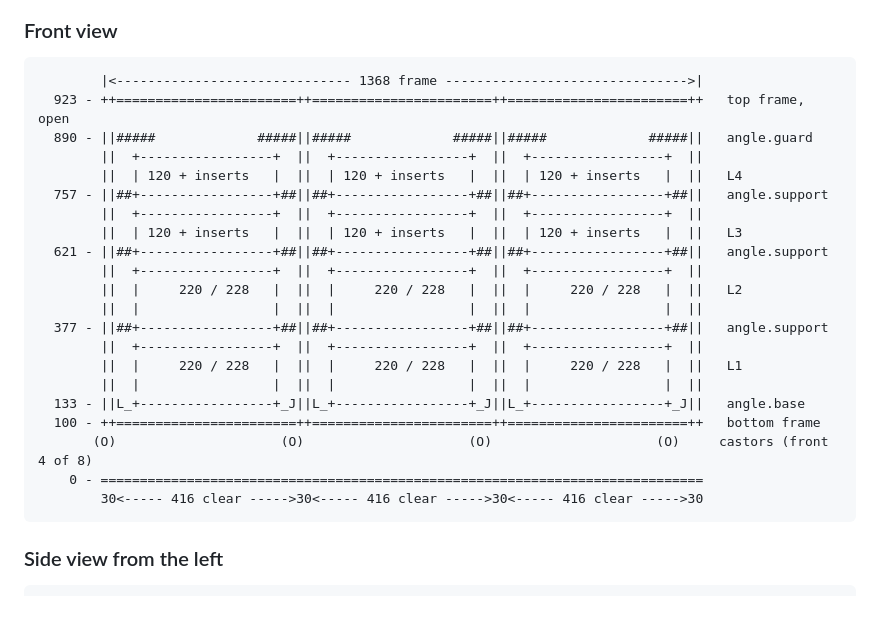
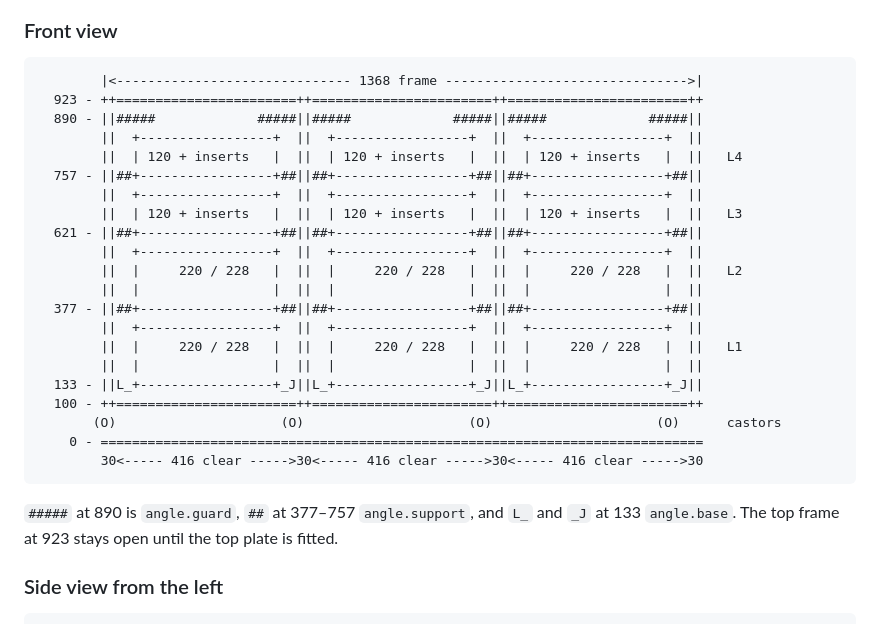
Before and after one commit to countzero/lego_eurobox_rack, a Markdown page: docs/design.md, the part around the change. Drawn GitHub-style.

Commit message:
Narrow the front view so it fits GitHub's page without a scrollbar
The notes right of the drawing pushed it past the width GitHub shows; the angle names move into a line below the drawing in design.md.

````diff
--- a/docs/design.md
+++ b/docs/design.md
@@ -72,27 +72,31 @@ stand on.
 
 ```
         |<------------------------------ 1368 frame ------------------------------->|
-  923 - ++=======================++=======================++=======================++   top frame, open
-  890 - ||#####             #####||#####             #####||#####             #####||   angle.guard
+  923 - ++=======================++=======================++=======================++
+  890 - ||#####             #####||#####             #####||#####             #####||
         ||  +-----------------+  ||  +-----------------+  ||  +-----------------+  ||
         ||  | 120 + inserts   |  ||  | 120 + inserts   |  ||  | 120 + inserts   |  ||   L4
-  757 - ||##+-----------------+##||##+-----------------+##||##+-----------------+##||   angle.support
+  757 - ||##+-----------------+##||##+-----------------+##||##+-----------------+##||
         ||  +-----------------+  ||  +-----------------+  ||  +-----------------+  ||
         ||  | 120 + inserts   |  ||  | 120 + inserts   |  ||  | 120 + inserts   |  ||   L3
-  621 - ||##+-----------------+##||##+-----------------+##||##+-----------------+##||   angle.support
+  621 - ||##+-----------------+##||##+-----------------+##||##+-----------------+##||
         ||  +-----------------+  ||  +-----------------+  ||  +-----------------+  ||
         ||  |     220 / 228   |  ||  |     220 / 228   |  ||  |     220 / 228   |  ||   L2
         ||  |                 |  ||  |                 |  ||  |                 |  ||
-  377 - ||##+-----------------+##||##+-----------------+##||##+-----------------+##||   angle.support
+  377 - ||##+-----------------+##||##+-----------------+##||##+-----------------+##||
         ||  +-----------------+  ||  +-----------------+  ||  +-----------------+  ||
         ||  |     220 / 228   |  ||  |     220 / 228   |  ||  |     220 / 228   |  ||   L1
         ||  |                 |  ||  |                 |  ||  |                 |  ||
-  133 - ||L_+-----------------+_J||L_+-----------------+_J||L_+-----------------+_J||   angle.base
-  100 - ++=======================++=======================++=======================++   bottom frame
-       (O)                     (O)                     (O)                     (O)     castors (front 4 of 8)
+  133 - ||L_+-----------------+_J||L_+-----------------+_J||L_+-----------------+_J||
+  100 - ++=======================++=======================++=======================++
+       (O)                     (O)                     (O)                     (O)      castors
     0 - =============================================================================
         30<----- 416 clear ----->30<----- 416 clear ----->30<----- 416 clear ----->30
 ```
+
+`#####` at 890 is `angle.guard`, `##` at 377–757 `angle.support`, and `L_` and
+`_J` at 133 `angle.base`. The top frame at 923 stays open until the top plate
+is fitted.
 
 ### Side view from the left
 
````
Also changed, not shown: README.md (+4 -4 lines).
